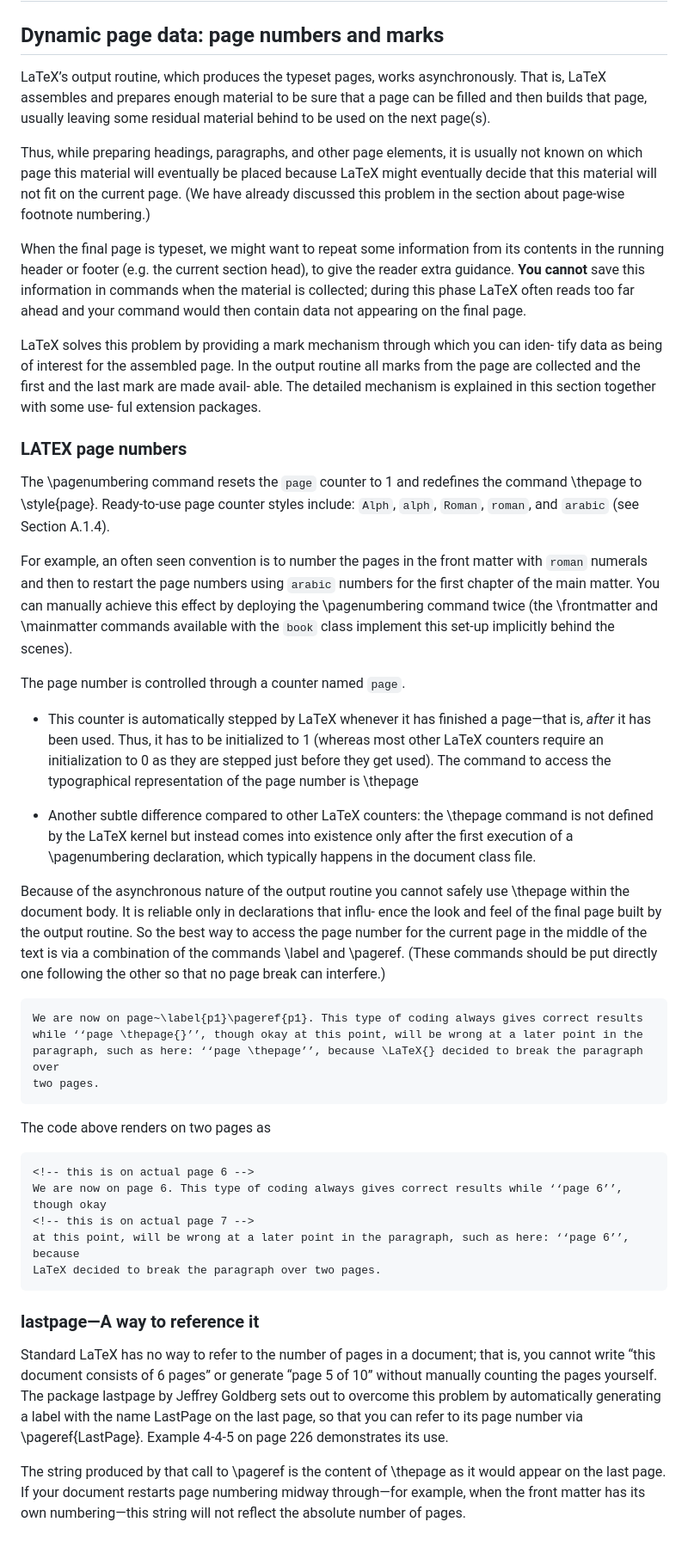
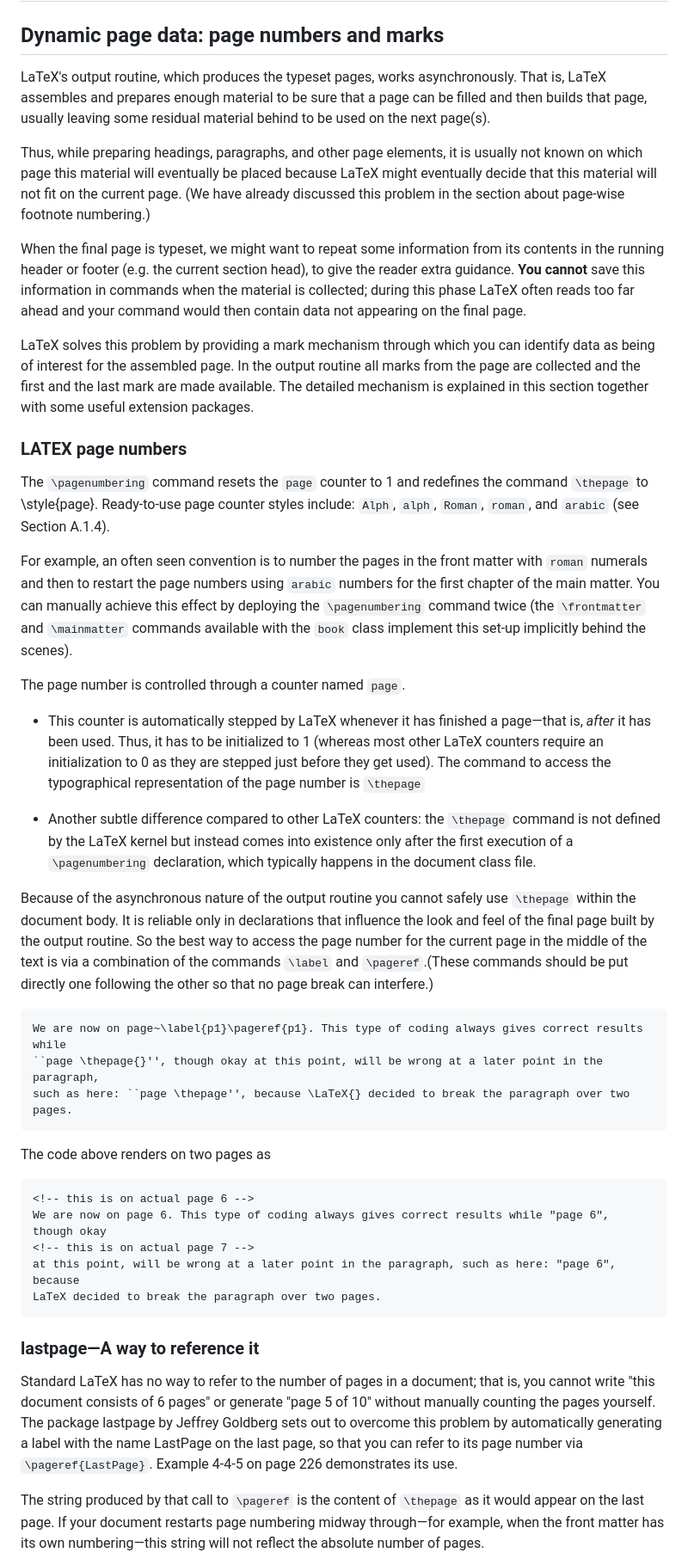
Before and after one commit to juanantonio284/latex_notes, a Markdown page: 1_latex_companion/4_layout_of_page.md, the part around the change printed below. Shown: that part at 86% size. Drawn GitHub-style.

Commit message:
corrected all problematic characters

````diff
--- a/1_latex_companion/4_layout_of_page.md
+++ b/1_latex_companion/4_layout_of_page.md
@@ -5,72 +5,72 @@
 ## Dynamic page data: page numbers and marks
 <!-- 4.3 -->
 
-LaTeX’s output routine, which produces the typeset pages, works asynchronously. That is, LaTeX
-assembles and prepares enough material to be sure that a page can be ﬁlled and then builds that
+LaTeX's output routine, which produces the typeset pages, works asynchronously. That is, LaTeX
+assembles and prepares enough material to be sure that a page can be filled and then builds that
 page, usually leaving some residual material behind to be used on the next page(s).
 
 Thus, while preparing headings, paragraphs, and other page elements, it is usually not known on
 which page this material will eventually be placed because LaTeX might eventually decide that this
-material will not ﬁt on the current page. (We have already discussed this problem in the section
+material will not fit on the current page. (We have already discussed this problem in the section
 about page-wise footnote numbering.)
 
 <!-- this is the problem: You cannot save this information in commands when the material is collected -->
-When the ﬁnal page is typeset, we might want to repeat some information from its contents in the
+When the final page is typeset, we might want to repeat some information from its contents in the
 running header or footer (e.g. the current section head), to give the reader extra guidance. **You
 cannot** save this information in commands when the material is collected; during this phase LaTeX
-often reads too far ahead and your command would then contain data not appearing on the ﬁnal page.
+often reads too far ahead and your command would then contain data not appearing on the final
+page.
 
-LaTeX solves this problem by providing a mark mechanism through which you can iden- tify data as
-being of interest for the assembled page. In the output routine all marks from the page are
-collected and the ﬁrst and the last mark are made avail- able. The detailed mechanism is explained
-in this section together with some use- ful extension packages.
+LaTeX solves this problem by providing a mark mechanism through which you can identify data as being
+of interest for the assembled page. In the output routine all marks from the page are collected and
+the first and the last mark are made available. The detailed mechanism is explained in this section
+together with some useful extension packages.
 
 ### LATEX page numbers
 <!-- 4.3.1 -->
 
 <!-- page 216 -->
-The \pagenumbering command resets the `page` counter to 1 and redeﬁnes the command \thepage
+The `\pagenumbering` command resets the `page` counter to 1 and redefines the command `\thepage`
 to \style{page}. Ready-to-use page counter styles include: `Alph`, `alph`, `Roman`, `roman`, and
 `arabic` (see Section A.1.4).
 
 For example, an often seen convention is to number the pages in the front matter with `roman`
-numerals and then to restart the page numbers using `arabic` numbers for the ﬁrst chapter of the
-main matter. You can manually achieve this eﬀect by deploying the \pagenumbering command twice
-(the \frontmatter and \mainmatter commands available with the `book` class implement this set-up
-implicitly behind the scenes).
+numerals and then to restart the page numbers using `arabic` numbers for the first chapter of the
+main matter. You can manually achieve this effect by deploying the `\pagenumbering` command twice
+(the `\frontmatter` and `\mainmatter` commands available with the `book` class implement this
+set-up implicitly behind the scenes).
 
 <!-- page 215 -->
 The page number is controlled through a counter named `page`.
 
-* This counter is automatically stepped by LaTeX whenever it has ﬁnished a page—that is, *after* it
+* This counter is automatically stepped by LaTeX whenever it has finished a page—that is, *after* it
   has been used. Thus, it has to be initialized to 1 (whereas most other LaTeX counters require an
   initialization to 0 as they are stepped just before they get used). The command to access the
-  typographical representation of the page number is \thepage
+  typographical representation of the page number is `\thepage`
 
-* Another subtle diﬀerence compared to other LaTeX counters: the \thepage command is not deﬁned by
-  the LaTeX kernel but instead comes into existence only after the ﬁrst execution of
-  a \pagenumbering declaration, which typically happens in the document class ﬁle.
+* Another subtle difference compared to other LaTeX counters: the `\thepage` command is not defined
+  by the LaTeX kernel but instead comes into existence only after the first execution of a
+  `\pagenumbering` declaration, which typically happens in the document class file.
 
-Because of the asynchronous nature of the output routine you cannot safely use \thepage within the
-document body. It is reliable only in declarations that inﬂu- ence the look and feel of the ﬁnal
+Because of the asynchronous nature of the output routine you cannot safely use `\thepage` within the
+document body. It is reliable only in declarations that influence the look and feel of the final
 page built by the output routine. So the best way to access the page number for the current page in
-the middle of the text is via a combination of the commands \label and \pageref. (These commands
+the middle of the text is via a combination of the commands `\label` and `\pageref`.(These commands
 should be put directly one following the other so that no page break can interfere.)
 
 ```latex
-We are now on page~\label{p1}\pageref{p1}. This type of coding always gives correct results
-while ‘‘page \thepage{}’’, though okay at this point, will be wrong at a later point in the
-paragraph, such as here: ‘‘page \thepage’’, because \LaTeX{} decided to break the paragraph over
-two pages.
+We are now on page~\label{p1}\pageref{p1}. This type of coding always gives correct results while
+``page \thepage{}'', though okay at this point, will be wrong at a later point in the paragraph,
+such as here: ``page \thepage'', because \LaTeX{} decided to break the paragraph over two pages.
 ```
 
 The code above renders on two pages as
 
 ```
 <!-- this is on actual page 6 -->
-We are now on page 6. This type of coding always gives correct results while ‘‘page 6’’, though okay
+We are now on page 6. This type of coding always gives correct results while "page 6", though okay
 <!-- this is on actual page 7 -->
-at this point, will be wrong at a later point in the paragraph, such as here: ‘‘page 6’’, because
+at this point, will be wrong at a later point in the paragraph, such as here: "page 6", because
 LaTeX decided to break the paragraph over two pages.
 ```
 
@@ -78,12 +78,12 @@ LaTeX decided to break the paragraph over two pages.
 <!-- 4.3.2 -->
 
 Standard LaTeX has no way to refer to the number of pages in a document; that is, you cannot
-write “this document consists of 6 pages” or generate “page 5 of 10” without manually counting the
-pages yourself. The package lastpage by Jeﬀrey Goldberg sets out to overcome this problem by
+write "this document consists of 6 pages" or generate "page 5 of 10" without manually counting the
+pages yourself. The package lastpage by Jeffrey Goldberg sets out to overcome this problem by
 automatically generating a label with the name LastPage on the last page, so that you can refer to
-its page number via \pageref{LastPage}. Example 4-4-5 on page 226 demonstrates its use.
+its page number via `\pageref{LastPage}`. Example 4-4-5 on page 226 demonstrates its use.
 
-The string produced by that call to \pageref is the content of \thepage as it would appear on the
-last page. If your document restarts page numbering midway through—for example, when the front
-matter has its own numbering—this string will not reﬂect the absolute number of pages.
+The string produced by that call to `\pageref` is the content of `\thepage` as it would appear on
+the last page. If your document restarts page numbering midway through—for example, when the front
+matter has its own numbering—this string will not reflect the absolute number of pages.
 
````
Also changed, not shown: other parts of 1_latex_companion/4_layout_of_page.md (+7 -7 lines).
